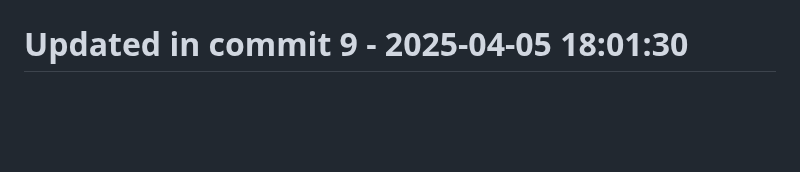
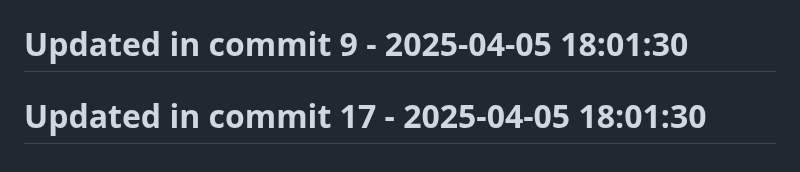
Before and after one commit to llamasearchai/llama-cli, a Markdown page: README.md, the part around the change. Rendered like a GitHub page; blank space fills up the shorter version.

```diff
--- a/README.md
+++ b/README.md
@@ -280,3 +280,5 @@ MIT
 # Updated in commit 1 - 2025-04-05 18:01:30
 
 # Updated in commit 9 - 2025-04-05 18:01:30
+
+# Updated in commit 17 - 2025-04-05 18:01:30
```
